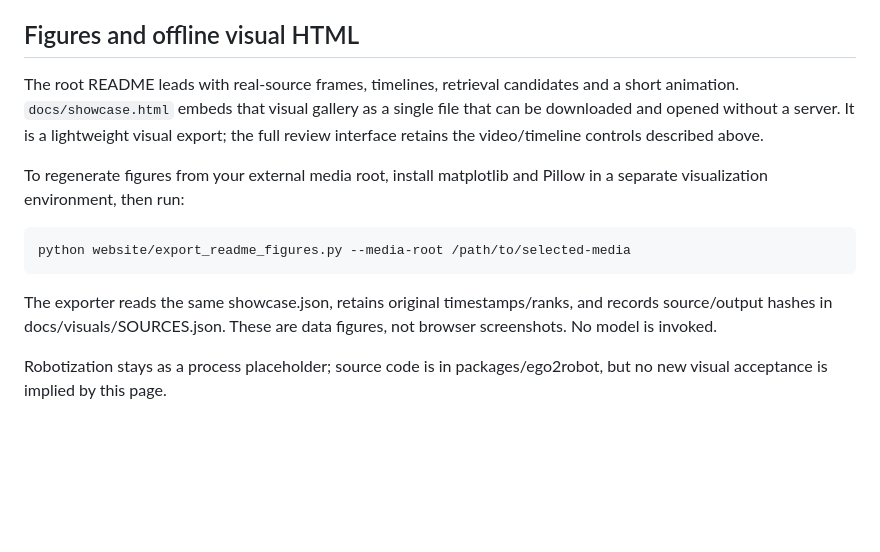
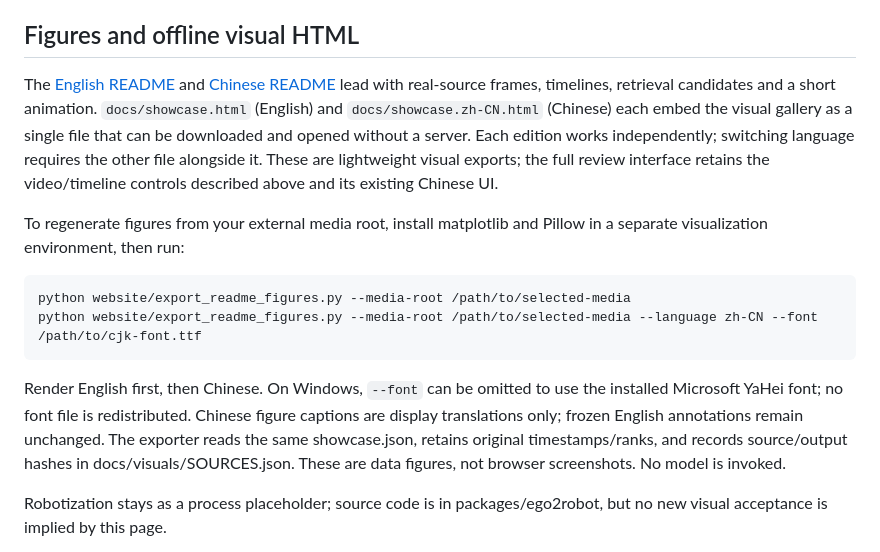
Before and after one commit to vaope/embodied-data-pipeline, a Markdown page: website/README.md, the part around the change. GitHub-like rendering; blank space fills up the shorter version.

Commit message:
Add Chinese and English showcase editions

````diff
--- a/website/README.md
+++ b/website/README.md
@@ -19,15 +19,16 @@ That directory must contain the exact assets/showcase paths listed in showcase.j
 
 ## Figures and offline visual HTML
 
-The root README leads with real-source frames, timelines, retrieval candidates and a short animation. `docs/showcase.html` embeds that visual gallery as a single file that can be downloaded and opened without a server. It is a lightweight visual export; the full review interface retains the video/timeline controls described above.
+The [English README](../README.md) and [Chinese README](../README.zh-CN.md) lead with real-source frames, timelines, retrieval candidates and a short animation. `docs/showcase.html` (English) and `docs/showcase.zh-CN.html` (Chinese) each embed the visual gallery as a single file that can be downloaded and opened without a server. Each edition works independently; switching language requires the other file alongside it. These are lightweight visual exports; the full review interface retains the video/timeline controls described above and its existing Chinese UI.
 
 To regenerate figures from your external media root, install matplotlib and Pillow in a separate visualization environment, then run:
 
 ```sh
 python website/export_readme_figures.py --media-root /path/to/selected-media
+python website/export_readme_figures.py --media-root /path/to/selected-media --language zh-CN --font /path/to/cjk-font.ttf
 ```
 
-The exporter reads the same showcase.json, retains original timestamps/ranks, and records source/output hashes in docs/visuals/SOURCES.json. These are data figures, not browser screenshots. No model is invoked.
+Render English first, then Chinese. On Windows, `--font` can be omitted to use the installed Microsoft YaHei font; no font file is redistributed. Chinese figure captions are display translations only; frozen English annotations remain unchanged. The exporter reads the same showcase.json, retains original timestamps/ranks, and records source/output hashes in docs/visuals/SOURCES.json. These are data figures, not browser screenshots. No model is invoked.
 
 Robotization stays as a process placeholder; source code is in packages/ego2robot, but no new visual acceptance is implied by this page.
 
````
Also changed, not shown: README.md (+5 -2 lines), README.zh-CN.md (added, +130 -0 lines), docs/visuals/annotation-timeline.zh-CN.png (added), docs/visuals/ego-retrieval.zh-CN.png (added), docs/visuals/retrieval-routes.zh-CN.png (added), docs/visuals/robot-retrieval.zh-CN.png (added), 7 other files.
